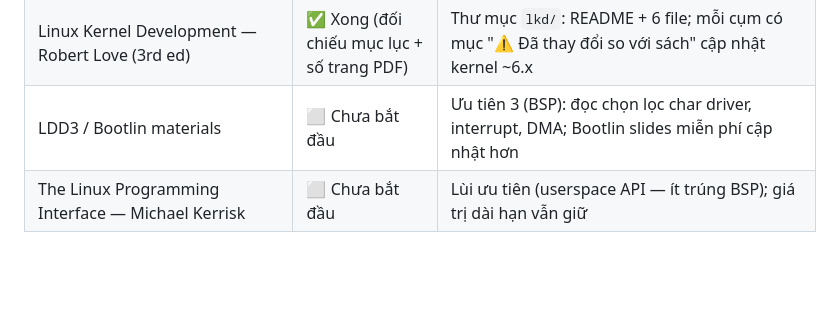
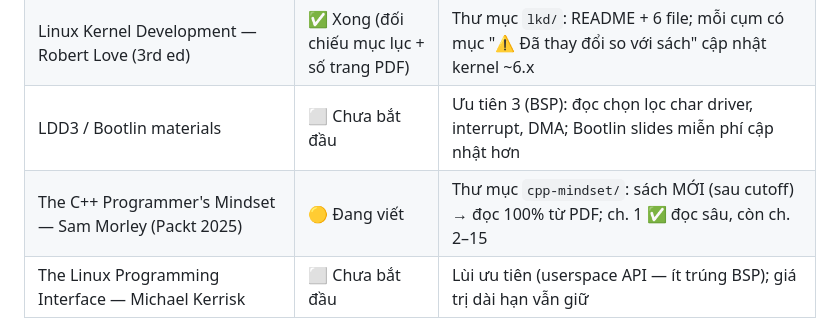
Before and after one commit to gia0901/Embedded-Knowledge, a Markdown page: 16-book-summaries/README.md, the part around the change. Rendered like a GitHub page; blank space fills up the shorter version.

Commit message:
18/07 add C programmer mindset

```diff
--- a/16-book-summaries/README.md
+++ b/16-book-summaries/README.md
@@ -107,6 +107,7 @@
 | Mastering Embedded Linux Programming — Simmonds (**1st ed 2015** — PDF người học) | ✅ Xong; **ch. 3–4 đã đối chiếu sâu toàn văn** | Thư mục `melp/`: README + 6 file; `bootloader-kernel.md` đối chiếu sâu + số trang thật; các file khác kiến thức + mục lục, đánh dấu 🆕 phần ngoài sách |
 | Linux Kernel Development — Robert Love (3rd ed) | ✅ Xong (đối chiếu mục lục + số trang PDF) | Thư mục `lkd/`: README + 6 file; mỗi cụm có mục "⚠️ Đã thay đổi so với sách" cập nhật kernel ~6.x |
 | LDD3 / Bootlin materials | ⬜ Chưa bắt đầu | Ưu tiên 3 (BSP): đọc chọn lọc char driver, interrupt, DMA; Bootlin slides miễn phí cập nhật hơn |
+| The C++ Programmer's Mindset — Sam Morley (Packt 2025) | 🟡 Đang viết | Thư mục `cpp-mindset/`: sách MỚI (sau cutoff) → đọc 100% từ PDF; ch. 1 ✅ đọc sâu, còn ch. 2–15 |
 | The Linux Programming Interface — Michael Kerrisk | ⬜ Chưa bắt đầu | Lùi ưu tiên (userspace API — ít trúng BSP); giá trị dài hạn vẫn giữ |
 
 Ký hiệu: ✅ Xong · 🟡 Đang viết · ⬜ Chưa bắt đầu
```
Also changed, not shown: 16-book-summaries/cpp-mindset/README.md (added, +41 -0 lines), 16-book-summaries/cpp-mindset/thinking-computationally.md (added, +205 -0 lines).
